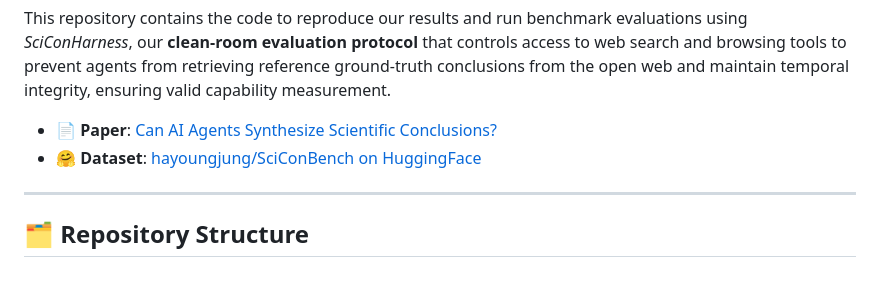
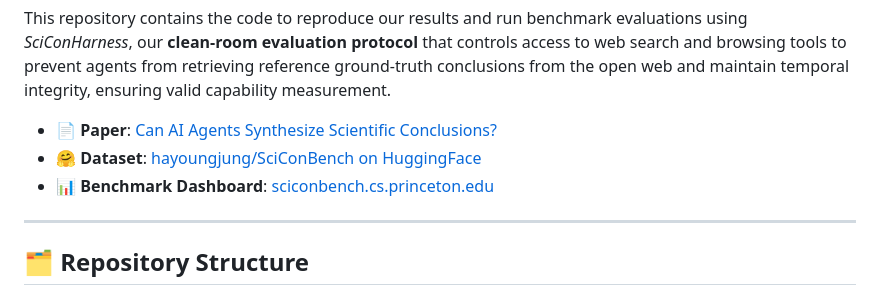
Before and after one commit to hayoungjungg/SciConBench, a Markdown page: README.md, the part around the change. GitHub-like rendering.

Commit message:
Dashboard link to README

```diff
--- a/README.md
+++ b/README.md
@@ -6,6 +6,7 @@ This repository contains the code to reproduce our results and run benchmark eva
 
 - 📄 **Paper**: [Can AI Agents Synthesize Scientific Conclusions?](https://arxiv.org/abs/2606.11337)
 - 🤗 **Dataset**: [hayoungjung/SciConBench on HuggingFace](https://huggingface.co/datasets/hayoungjung/SciConBench)
+- 📊 **Benchmark Dashboard**: [sciconbench.cs.princeton.edu](https://sciconbench.cs.princeton.edu/)
 
 ---
 
```
